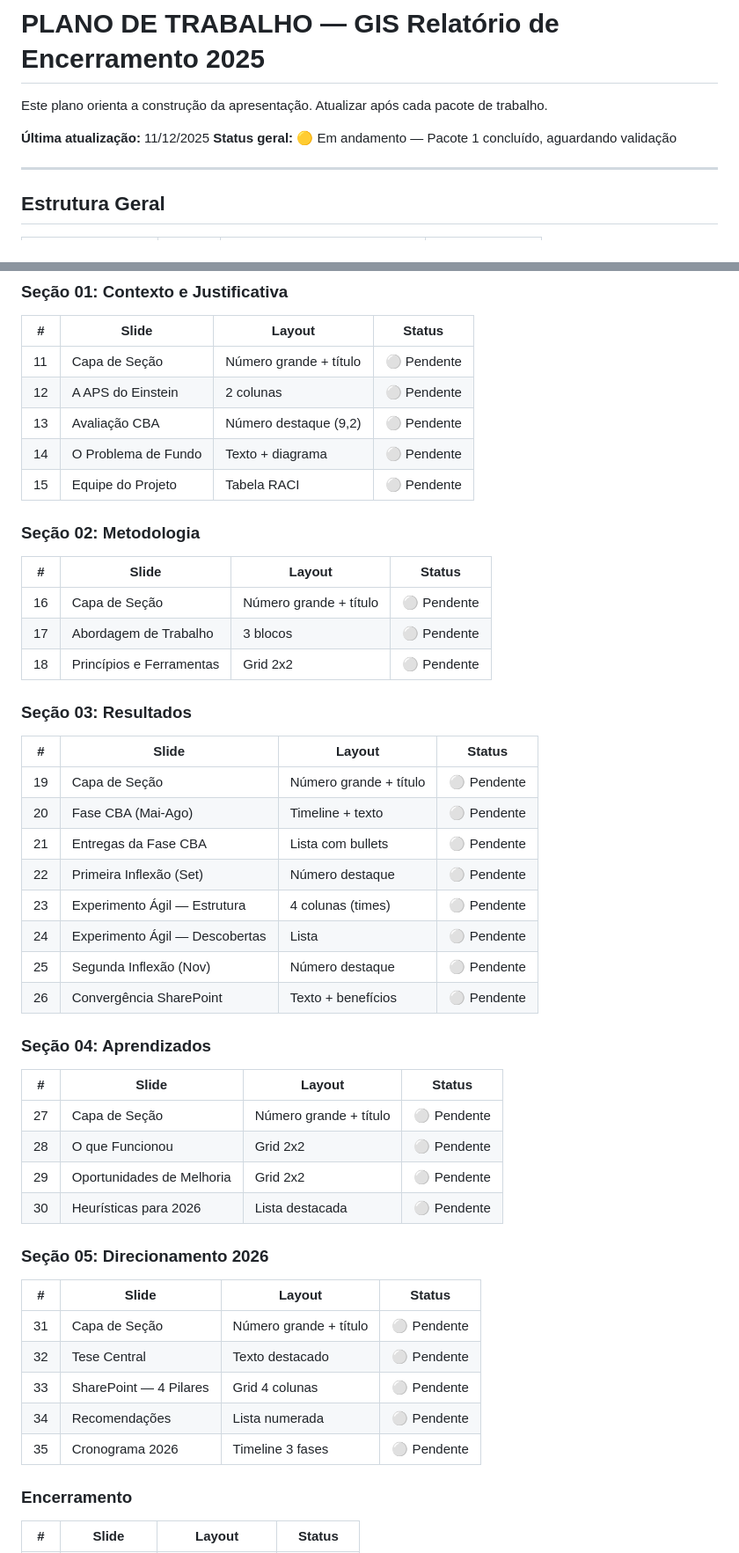
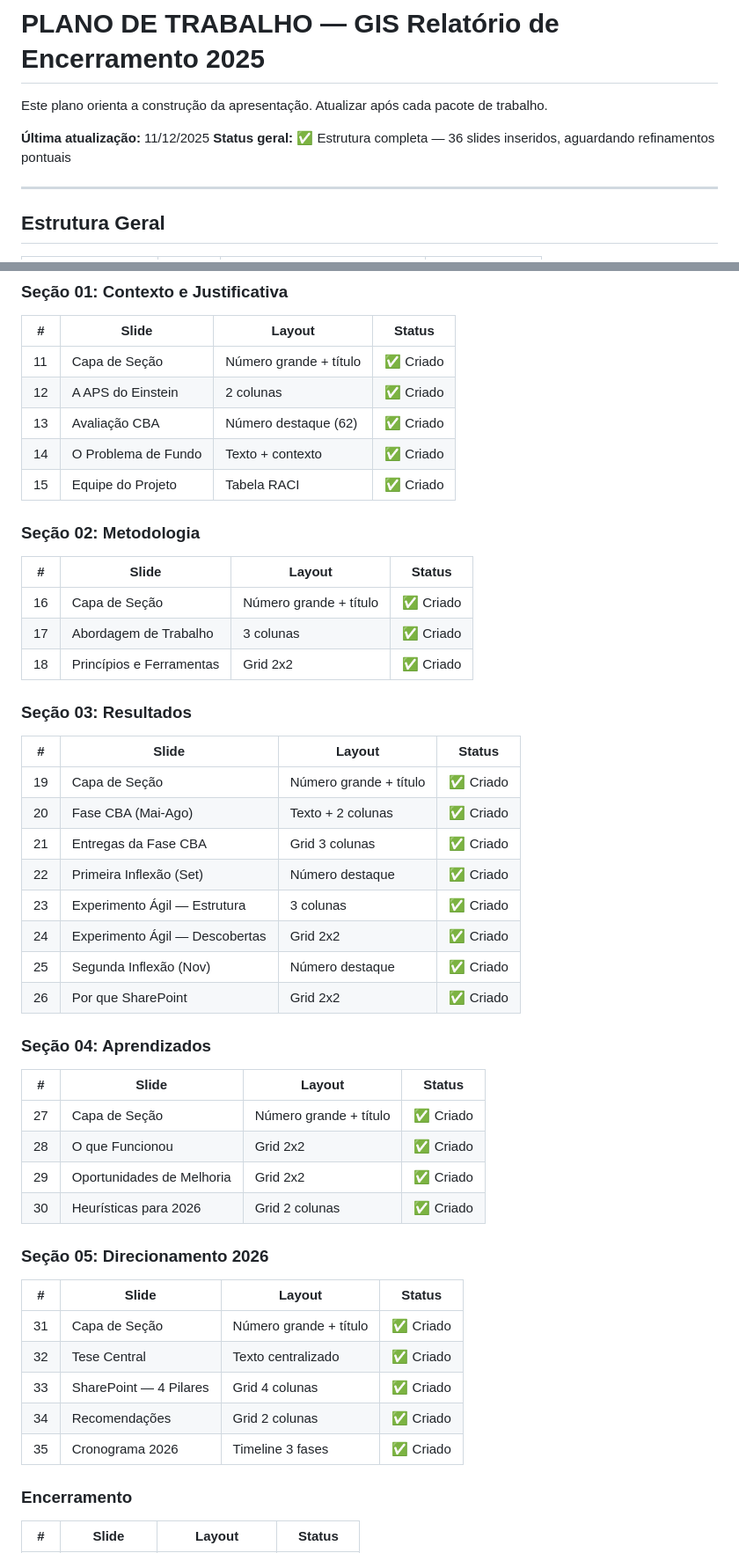
Before and after one commit to umaugusto/gis-relatorio-2025, a Markdown page: README.md, 2 parts joined by grey strips. Shown: that part at 88% size. Drawn GitHub-style.

Commit message:
docs: plano atualizado - todos os 36 slides criados, pronto para refinamentos

```diff
--- a/README.md
+++ b/README.md
@@ -512,7 +512,7 @@ No DevTools, regras riscadas (~~strikethrough~~) foram sobrescritas. A regra no
 Este plano orienta a construção da apresentação. Atualizar após cada pacote de trabalho.
 
 **Última atualização:** 11/12/2025
-**Status geral:** 🟡 Em andamento — Pacote 1 concluído, aguardando validação
+**Status geral:** ✅ Estrutura completa — 36 slides inseridos, aguardando refinamentos pontuais
 
 ---
 
@@ -550,52 +550,52 @@ Este plano orienta a construção da apresentação. Atualizar após cada pacote
 
 | # | Slide | Layout | Status |
 |---|-------|--------|--------|
-| 11 | Capa de Seção | Número grande + título | ⚪ Pendente |
-| 12 | A APS do Einstein | 2 colunas | ⚪ Pendente |
-| 13 | Avaliação CBA | Número destaque (9,2) | ⚪ Pendente |
-| 14 | O Problema de Fundo | Texto + diagrama | ⚪ Pendente |
-| 15 | Equipe do Projeto | Tabela RACI | ⚪ Pendente |
+| 11 | Capa de Seção | Número grande + título | ✅ Criado |
+| 12 | A APS do Einstein | 2 colunas | ✅ Criado |
+| 13 | Avaliação CBA | Número destaque (62) | ✅ Criado |
+| 14 | O Problema de Fundo | Texto + contexto | ✅ Criado |
+| 15 | Equipe do Projeto | Tabela RACI | ✅ Criado |
 
 ### Seção 02: Metodologia
 
 | # | Slide | Layout | Status |
 |---|-------|--------|--------|
-| 16 | Capa de Seção | Número grande + título | ⚪ Pendente |
-| 17 | Abordagem de Trabalho | 3 blocos | ⚪ Pendente |
-| 18 | Princípios e Ferramentas | Grid 2x2 | ⚪ Pendente |
+| 16 | Capa de Seção | Número grande + título | ✅ Criado |
+| 17 | Abordagem de Trabalho | 3 colunas | ✅ Criado |
+| 18 | Princípios e Ferramentas | Grid 2x2 | ✅ Criado |
 
 
 ### Seção 03: Resultados
 
 | # | Slide | Layout | Status |
 |---|-------|--------|--------|
-| 19 | Capa de Seção | Número grande + título | ⚪ Pendente |
-| 20 | Fase CBA (Mai-Ago) | Timeline + texto | ⚪ Pendente |
-| 21 | Entregas da Fase CBA | Lista com bullets | ⚪ Pendente |
-| 22 | Primeira Inflexão (Set) | Número destaque | ⚪ Pendente |
-| 23 | Experimento Ágil — Estrutura | 4 colunas (times) | ⚪ Pendente |
-| 24 | Experimento Ágil — Descobertas | Lista | ⚪ Pendente |
-| 25 | Segunda Inflexão (Nov) | Número destaque | ⚪ Pendente |
-| 26 | Convergência SharePoint | Texto + benefícios | ⚪ Pendente |
+| 19 | Capa de Seção | Número grande + título | ✅ Criado |
+| 20 | Fase CBA (Mai-Ago) | Texto + 2 colunas | ✅ Criado |
+| 21 | Entregas da Fase CBA | Grid 3 colunas | ✅ Criado |
+| 22 | Primeira Inflexão (Set) | Número destaque | ✅ Criado |
+| 23 | Experimento Ágil — Estrutura | 3 colunas | ✅ Criado |
+| 24 | Experimento Ágil — Descobertas | Grid 2x2 | ✅ Criado |
+| 25 | Segunda Inflexão (Nov) | Número destaque | ✅ Criado |
+| 26 | Por que SharePoint | Grid 2x2 | ✅ Criado |
 
 ### Seção 04: Aprendizados
 
 | # | Slide | Layout | Status |
 |---|-------|--------|--------|
-| 27 | Capa de Seção | Número grande + título | ⚪ Pendente |
-| 28 | O que Funcionou | Grid 2x2 | ⚪ Pendente |
-| 29 | Oportunidades de Melhoria | Grid 2x2 | ⚪ Pendente |
-| 30 | Heurísticas para 2026 | Lista destacada | ⚪ Pendente |
+| 27 | Capa de Seção | Número grande + título | ✅ Criado |
+| 28 | O que Funcionou | Grid 2x2 | ✅ Criado |
+| 29 | Oportunidades de Melhoria | Grid 2x2 | ✅ Criado |
+| 30 | Heurísticas para 2026 | Grid 2 colunas | ✅ Criado |
 
 ### Seção 05: Direcionamento 2026
 
 | # | Slide | Layout | Status |
 |---|-------|--------|--------|
-| 31 | Capa de Seção | Número grande + título | ⚪ Pendente |
-| 32 | Tese Central | Texto destacado | ⚪ Pendente |
-| 33 | SharePoint — 4 Pilares | Grid 4 colunas | ⚪ Pendente |
-| 34 | Recomendações | Lista numerada | ⚪ Pendente |
-| 35 | Cronograma 2026 | Timeline 3 fases | ⚪ Pendente |
+| 31 | Capa de Seção | Número grande + título | ✅ Criado |
+| 32 | Tese Central | Texto centralizado | ✅ Criado |
+| 33 | SharePoint — 4 Pilares | Grid 4 colunas | ✅ Criado |
+| 34 | Recomendações | Grid 2 colunas | ✅ Criado |
+| 35 | Cronograma 2026 | Timeline 3 fases | ✅ Criado |
 
 ### Encerramento
 
```
Also changed, not shown: other parts of README.md (+11 -22 lines).
